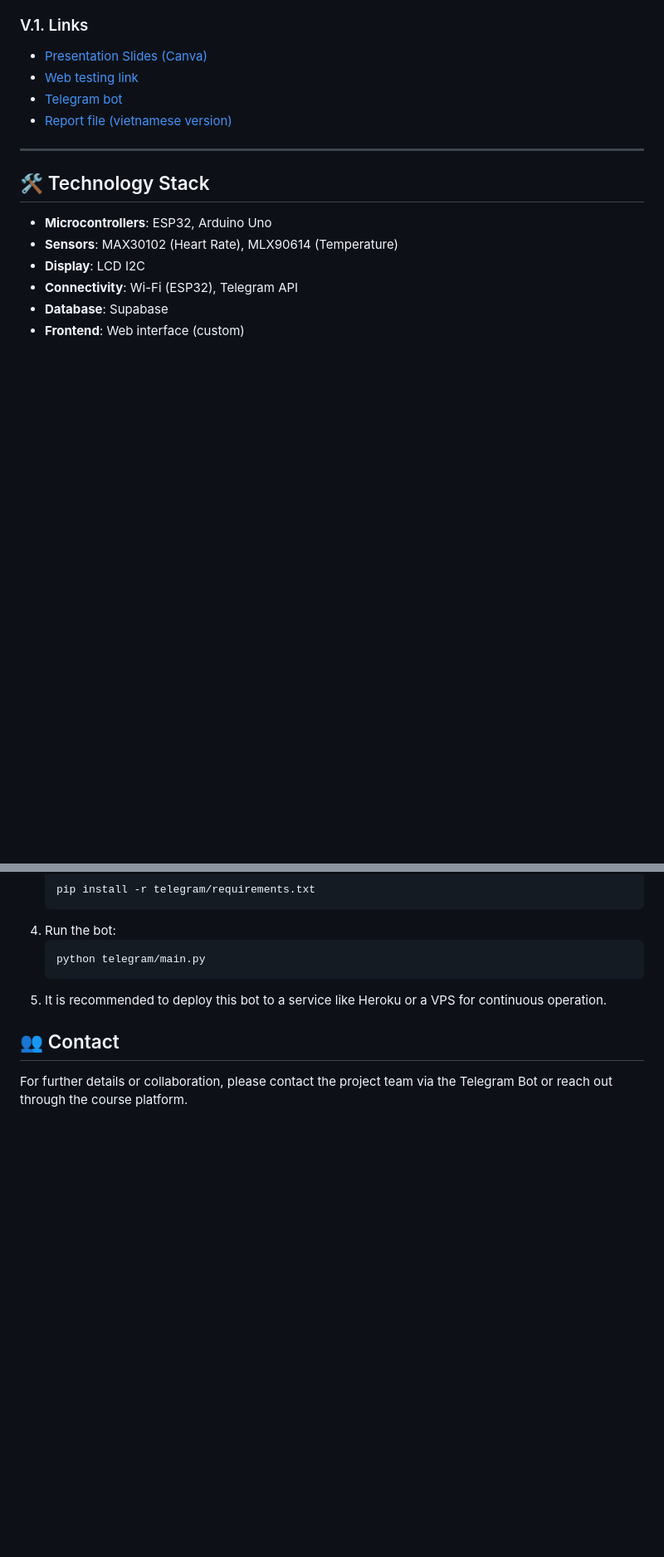
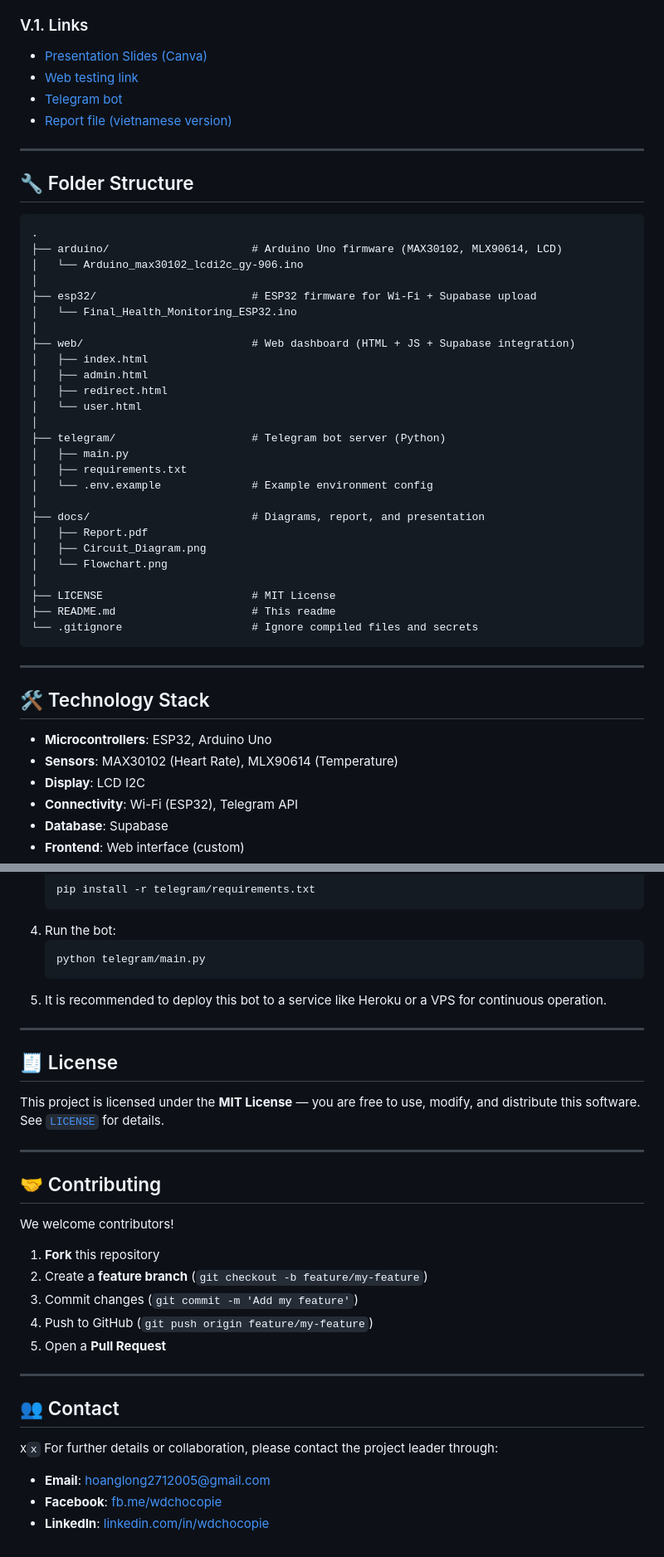
Before and after one commit to longthhe191048/IOT_IA1905, a Markdown page: README.md, 2 parts joined by grey strips. Shown at 83% size. Rendered like a GitHub page; blank space fills up the shorter version.

````diff
--- a/README.md
+++ b/README.md
@@ -156,6 +156,38 @@ There is a growing demand for remote health monitoring, especially in pandemics
 - [Report file (vietnamese version)](https://docs.google.com/document/d/1hOOiTFm2wsBKgGwJUieeX5dTu9OoII9BGVdYOSPCmSc)
 
 ---
+## 🔧 Folder Structure
+
+```
+.
+├── arduino/                      # Arduino Uno firmware (MAX30102, MLX90614, LCD)
+│   └── Arduino_max30102_lcdi2c_gy-906.ino
+│
+├── esp32/                        # ESP32 firmware for Wi-Fi + Supabase upload
+│   └── Final_Health_Monitoring_ESP32.ino
+│
+├── web/                          # Web dashboard (HTML + JS + Supabase integration)
+│   ├── index.html
+│   ├── admin.html
+│   ├── redirect.html
+│   └── user.html
+│
+├── telegram/                     # Telegram bot server (Python)
+│   ├── main.py
+│   ├── requirements.txt
+│   └── .env.example              # Example environment config
+│
+├── docs/                         # Diagrams, report, and presentation
+│   ├── Report.pdf
+│   ├── Circuit_Diagram.png
+│   └── Flowchart.png
+│
+├── LICENSE                       # MIT License
+├── README.md                     # This readme
+└── .gitignore                    # Ignore compiled files and secrets
+```
+
+---
 
 ## 🛠️ Technology Stack
 
@@ -251,6 +283,26 @@ CREATE TABLE user_profiles (
    ```
 5. It is recommended to deploy this bot to a service like Heroku or a VPS for continuous operation.
 
+---
+## 🧾 License
+
+This project is licensed under the **MIT License** — you are free to use, modify, and distribute this software. See [`LICENSE`](./LICENSE) for details.
+
+---
+## 🤝 Contributing
+
+We welcome contributors!
+
+1. **Fork** this repository
+2. Create a **feature branch** (`git checkout -b feature/my-feature`)
+3. Commit changes (`git commit -m 'Add my feature'`)
+4. Push to GitHub (`git push origin feature/my-feature`)
+5. Open a **Pull Request**
+
+---
 ## 👥 Contact
-
-For further details or collaboration, please contact the project team via the Telegram Bot or reach out through the course platform.
+x`x`
+For further details or collaboration, please contact the project leader through:
+- **Email**: hoanglong2712005@gmail.com
+- **Facebook**: [fb.me/wdchocopie](https://fb.me/wdchocopie)
+- **LinkedIn**: [linkedin.com/in/wdchocopie](https://www.linkedin.com/in/wdchocopie/)
````
